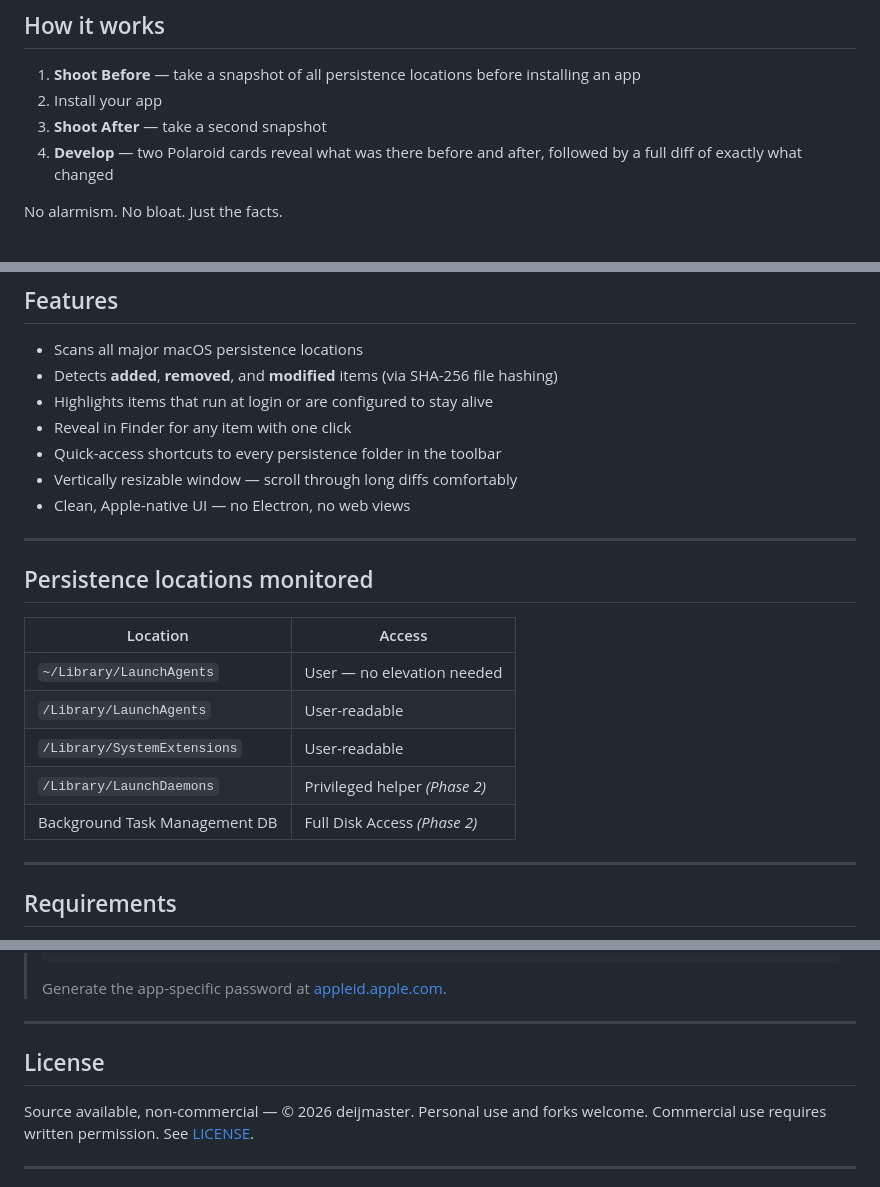
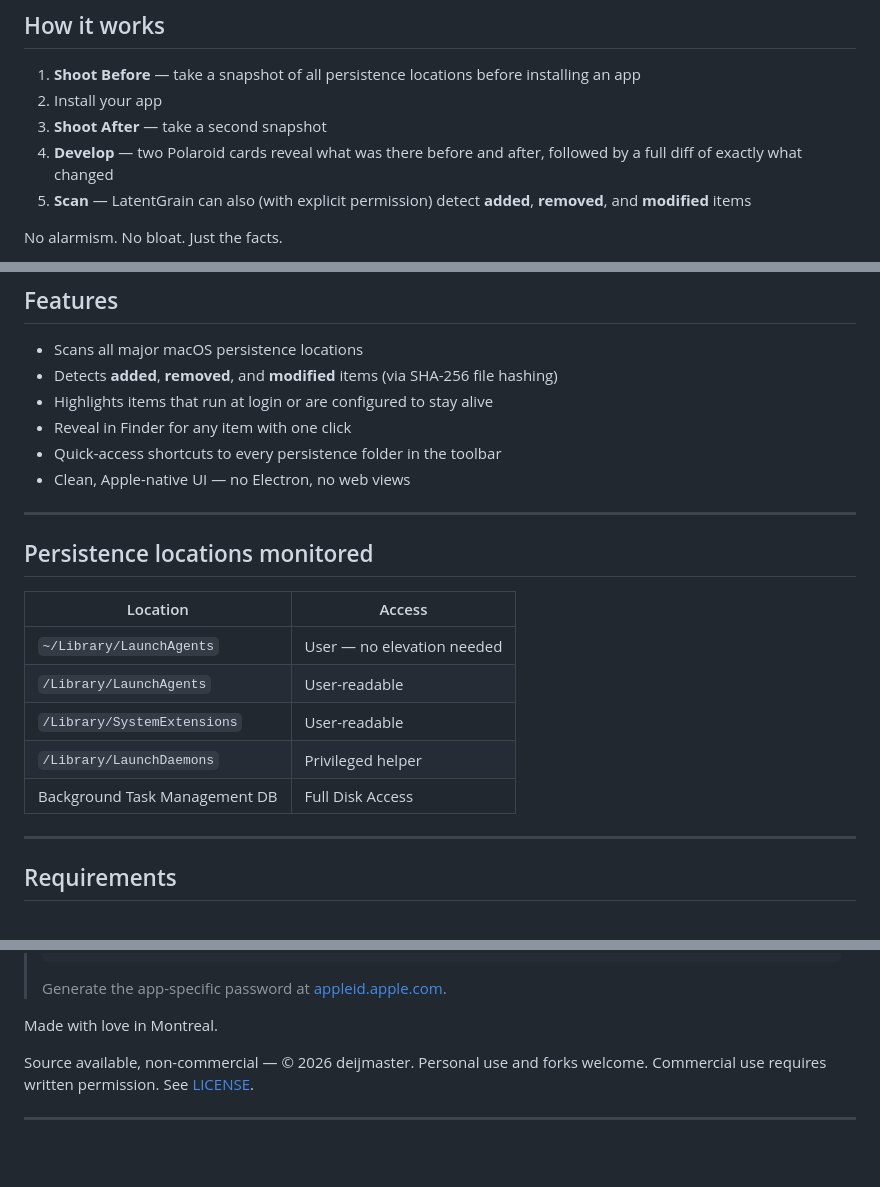
Before and after one commit to deijmaster/LatentGrain, a Markdown page: README.md, 3 parts joined by grey strips. Drawn GitHub-style; blank space fills up the shorter version.

Commit message:
Revise README with new features and roadmap updates
Updated the README to include new features and roadmap phases.

````diff
--- a/README.md
+++ b/README.md
@@ -14,6 +14,7 @@ LatentGrain is a macOS menu-bar utility that snapshots your Mac's entire persist
 2. Install your app
 3. **Shoot After** — take a second snapshot
 4. **Develop** — two Polaroid cards reveal what was there before and after, followed by a full diff of exactly what changed
+5. **Scan** — LatentGrain can also (with explicit permission) detect **added**, **removed**, and **modified** items
 
 No alarmism. No bloat. Just the facts.
 
@@ -28,7 +29,6 @@ No alarmism. No bloat. Just the facts.
 - Highlights items that run at login or are configured to stay alive
 - Reveal in Finder for any item with one click
 - Quick-access shortcuts to every persistence folder in the toolbar
-- Vertically resizable window — scroll through long diffs comfortably
 - Clean, Apple-native UI — no Electron, no web views
 
 ---
@@ -40,8 +40,8 @@ No alarmism. No bloat. Just the facts.
 | `~/Library/LaunchAgents` | User — no elevation needed |
 | `/Library/LaunchAgents` | User-readable |
 | `/Library/SystemExtensions` | User-readable |
-| `/Library/LaunchDaemons` | Privileged helper *(Phase 2)* |
-| Background Task Management DB | Full Disk Access *(Phase 2)* |
+| `/Library/LaunchDaemons` | Privileged helper |
+| Background Task Management DB | Full Disk Access |
 
 ---
 
@@ -166,9 +166,7 @@ spctl -a -v LatentGrain.app
 > ```
 > Generate the app-specific password at [appleid.apple.com](https://appleid.apple.com).
 
----
-
-## License
+Made with love in Montreal.
 
 Source available, non-commercial — © 2026 deijmaster. Personal use and forks welcome. Commercial use requires written permission. See [LICENSE](LICENSE).
 
````
Also changed, not shown: other parts of README.md (+3 -3 lines).
